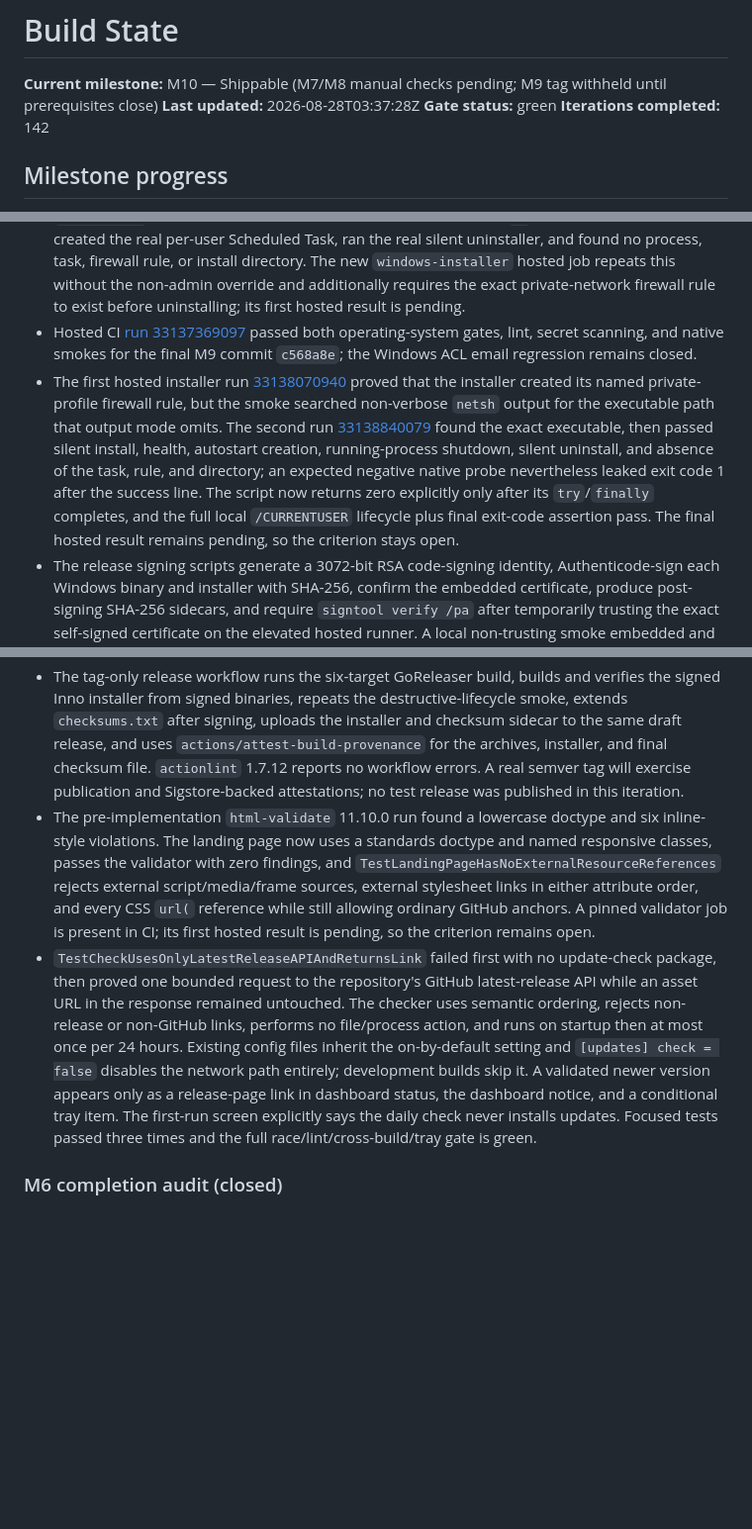
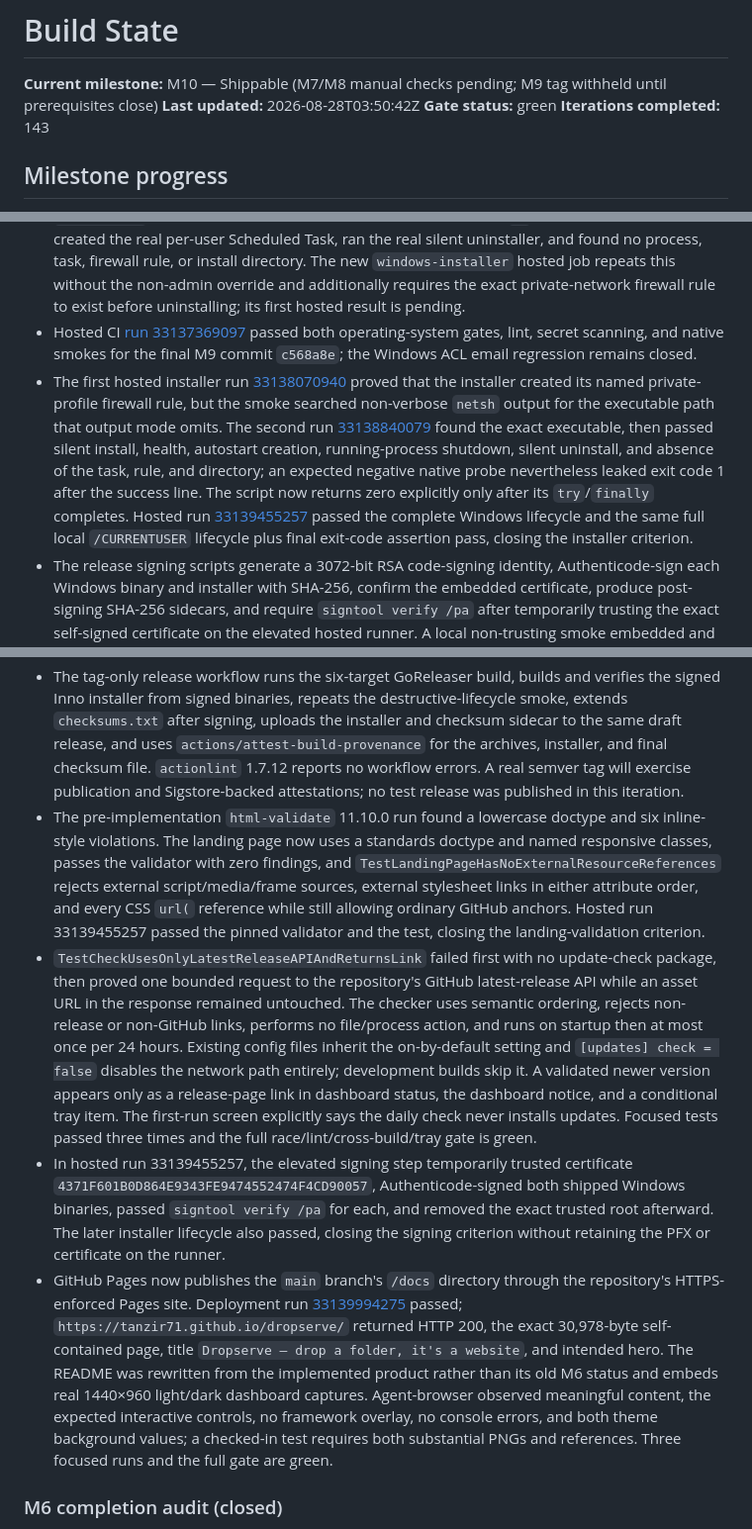
Before and after one commit to tanzir71/dropserve, a Markdown page: STATE.md, 3 parts joined by grey strips. Shown: that part at 99% size. Rendered like a GitHub page; blank space fills up the shorter version.

```diff
--- a/STATE.md
+++ b/STATE.md
@@ -1,9 +1,9 @@
 # Build State
 
 **Current milestone:** M10 — Shippable (M7/M8 manual checks pending; M9 tag withheld until prerequisites close)
-**Last updated:** 2026-08-28T03:37:28Z
+**Last updated:** 2026-08-28T03:50:42Z
 **Gate status:** green
-**Iterations completed:** 142
+**Iterations completed:** 143
 
 ## Milestone progress
 
@@ -89,11 +89,13 @@
 - `TestHealthzCommandChecksTheRunningServer` failed first with no CLI health command. `dropserve healthz` now loads the persisted HTTP port, bypasses proxies, bounds the loopback request to two seconds and 16 response bytes, requires the exact internal health endpoint's 200 `ok`, prints only `ok` on success, and reports an actionable failure for a stopped process.
 - Inno Setup 7.1.0 compiled the first installer locally from the same console-free desktop and CLI binaries. `scripts/release/m10-installer.ps1 -CurrentUser` then performed a real `/VERYSILENT` install, observed both files, served an app, received `ok` from the installed CLI, created the real per-user Scheduled Task, ran the real silent uninstaller, and found no process, task, firewall rule, or install directory. The new `windows-installer` hosted job repeats this without the non-admin override and additionally requires the exact private-network firewall rule to exist before uninstalling; its first hosted result is pending.
 - Hosted CI [run 33137369097](https://github.com/tanzir71/dropserve/actions/runs/33137369097) passed both operating-system gates, lint, secret scanning, and native smokes for the final M9 commit `c568a8e`; the Windows ACL email regression remains closed.
-- The first hosted installer run [33138070940](https://github.com/tanzir71/dropserve/actions/runs/33138070940) proved that the installer created its named private-profile firewall rule, but the smoke searched non-verbose `netsh` output for the executable path that output mode omits. The second run [33138840079](https://github.com/tanzir71/dropserve/actions/runs/33138840079) found the exact executable, then passed silent install, health, autostart creation, running-process shutdown, silent uninstall, and absence of the task, rule, and directory; an expected negative native probe nevertheless leaked exit code 1 after the success line. The script now returns zero explicitly only after its `try`/`finally` completes, and the full local `/CURRENTUSER` lifecycle plus final exit-code assertion pass. The final hosted result remains pending, so the criterion stays open.
+- The first hosted installer run [33138070940](https://github.com/tanzir71/dropserve/actions/runs/33138070940) proved that the installer created its named private-profile firewall rule, but the smoke searched non-verbose `netsh` output for the executable path that output mode omits. The second run [33138840079](https://github.com/tanzir71/dropserve/actions/runs/33138840079) found the exact executable, then passed silent install, health, autostart creation, running-process shutdown, silent uninstall, and absence of the task, rule, and directory; an expected negative native probe nevertheless leaked exit code 1 after the success line. The script now returns zero explicitly only after its `try`/`finally` completes. Hosted run [33139455257](https://github.com/tanzir71/dropserve/actions/runs/33139455257) passed the complete Windows lifecycle and the same full local `/CURRENTUSER` lifecycle plus final exit-code assertion pass, closing the installer criterion.
 - The release signing scripts generate a 3072-bit RSA code-signing identity, Authenticode-sign each Windows binary and installer with SHA-256, confirm the embedded certificate, produce post-signing SHA-256 sidecars, and require `signtool verify /pa` after temporarily trusting the exact self-signed certificate on the elevated hosted runner. A local non-trusting smoke embedded and independently read the expected certificate on both binaries and the installer; the test certificate, two interrupted-run certificates, and all temporary PFX files were removed and cannot be recovered. The persistent PFX/password now exist only as GitHub encrypted secrets under certificate `4371F601B0D864E9343FE9474552474F4CD90057`; no private signing material is present in the repository or local certificate store.
 - The tag-only release workflow runs the six-target GoReleaser build, builds and verifies the signed Inno installer from signed binaries, repeats the destructive-lifecycle smoke, extends `checksums.txt` after signing, uploads the installer and checksum sidecar to the same draft release, and uses `actions/attest-build-provenance` for the archives, installer, and final checksum file. `actionlint` 1.7.12 reports no workflow errors. A real semver tag will exercise publication and Sigstore-backed attestations; no test release was published in this iteration.
-- The pre-implementation `html-validate` 11.10.0 run found a lowercase doctype and six inline-style violations. The landing page now uses a standards doctype and named responsive classes, passes the validator with zero findings, and `TestLandingPageHasNoExternalResourceReferences` rejects external script/media/frame sources, external stylesheet links in either attribute order, and every CSS `url(` reference while still allowing ordinary GitHub anchors. A pinned validator job is present in CI; its first hosted result is pending, so the criterion remains open.
+- The pre-implementation `html-validate` 11.10.0 run found a lowercase doctype and six inline-style violations. The landing page now uses a standards doctype and named responsive classes, passes the validator with zero findings, and `TestLandingPageHasNoExternalResourceReferences` rejects external script/media/frame sources, external stylesheet links in either attribute order, and every CSS `url(` reference while still allowing ordinary GitHub anchors. Hosted run 33139455257 passed the pinned validator and the test, closing the landing-validation criterion.
 - `TestCheckUsesOnlyLatestReleaseAPIAndReturnsLink` failed first with no update-check package, then proved one bounded request to the repository's GitHub latest-release API while an asset URL in the response remained untouched. The checker uses semantic ordering, rejects non-release or non-GitHub links, performs no file/process action, and runs on startup then at most once per 24 hours. Existing config files inherit the on-by-default setting and `[updates] check = false` disables the network path entirely; development builds skip it. A validated newer version appears only as a release-page link in dashboard status, the dashboard notice, and a conditional tray item. The first-run screen explicitly says the daily check never installs updates. Focused tests passed three times and the full race/lint/cross-build/tray gate is green.
+- In hosted run 33139455257, the elevated signing step temporarily trusted certificate `4371F601B0D864E9343FE9474552474F4CD90057`, Authenticode-signed both shipped Windows binaries, passed `signtool verify /pa` for each, and removed the exact trusted root afterward. The later installer lifecycle also passed, closing the signing criterion without retaining the PFX or certificate on the runner.
+- GitHub Pages now publishes the `main` branch's `/docs` directory through the repository's HTTPS-enforced Pages site. Deployment run [33139994275](https://github.com/tanzir71/dropserve/actions/runs/33139994275) passed; `https://tanzir71.github.io/dropserve/` returned HTTP 200, the exact 30,978-byte self-contained page, title `Dropserve — drop a folder, it's a website`, and intended hero. The README was rewritten from the implemented product rather than its old M6 status and embeds real 1440×960 light/dark dashboard captures. Agent-browser observed meaningful content, the expected interactive controls, no framework overlay, no console errors, and both theme background values; a checked-in test requires both substantial PNGs and references. Three focused runs and the full gate are green.
 
 ### M6 completion audit (closed)
 
```
Also changed, not shown: other parts of STATE.md (+3 -3 lines), README.md (+73 -25 lines), docs/screenshots/dashboard-dark.png (added), docs/screenshots/dashboard-light.png (added), 1 other file.
